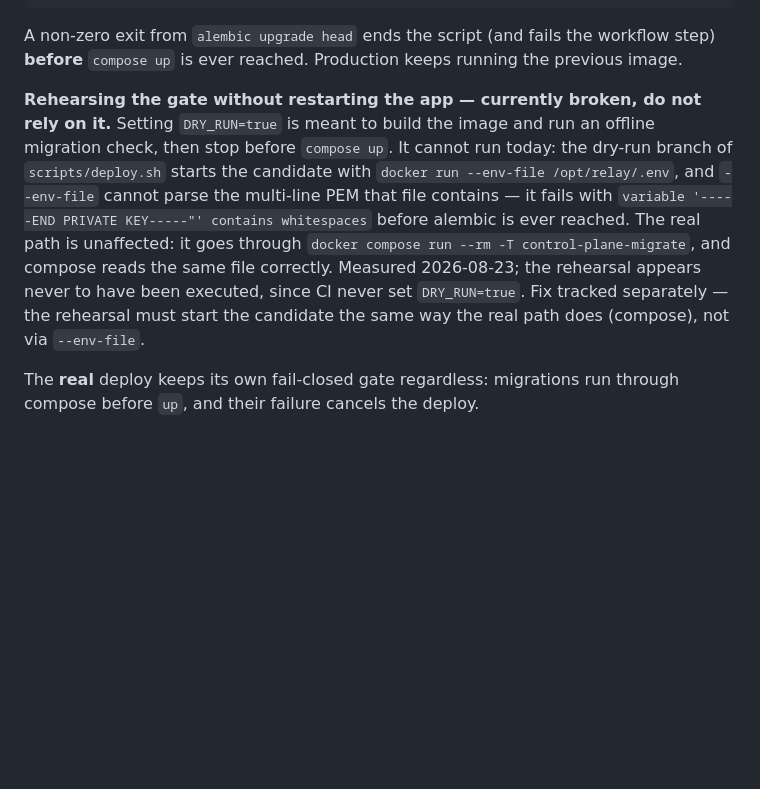
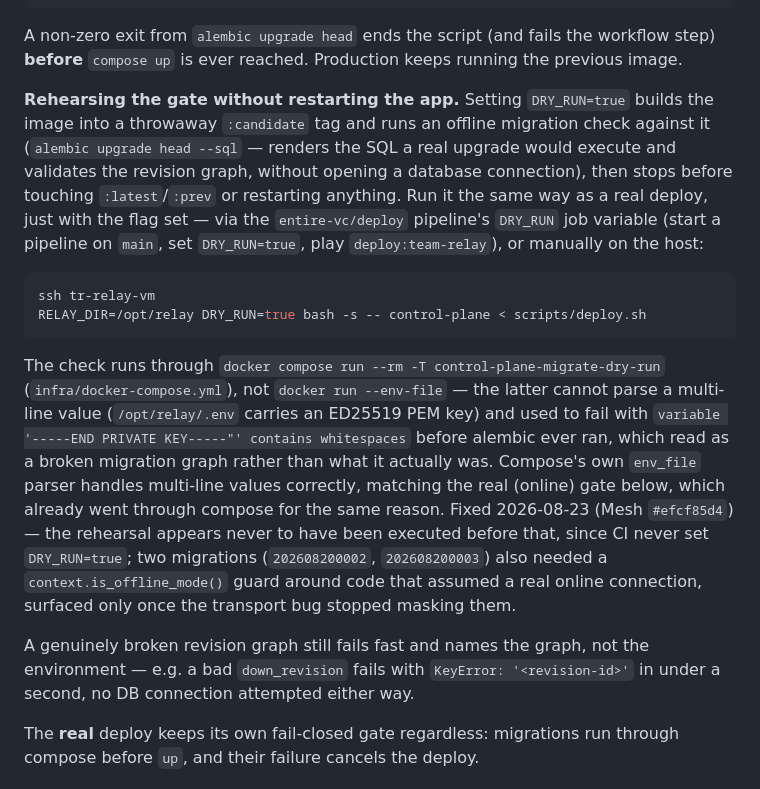
Before and after one commit to entire-vc/evc-team-relay, a Markdown page: docs/DEPLOY.md, the part around the change. Rendered like a GitHub page; blank space fills up the shorter version.

Commit message:
docs(deploy): fix Rehearsing-the-gate section

````diff
--- a/docs/DEPLOY.md
+++ b/docs/DEPLOY.md
@@ -70,16 +70,33 @@ docker compose up -d control-plane webhook-worker email-worker listmonk-sync-wor
 A non-zero exit from `alembic upgrade head` ends the script (and fails the workflow step)
 **before** `compose up` is ever reached. Production keeps running the previous image.
 
-**Rehearsing the gate without restarting the app — currently broken, do not rely on it.**
-Setting `DRY_RUN=true` is meant to build the image and run an offline migration check, then stop
-before `compose up`. It cannot run today: the dry-run branch of `scripts/deploy.sh` starts the
-candidate with `docker run --env-file /opt/relay/.env`, and `--env-file` cannot parse the
-multi-line PEM that file contains — it fails with `variable '-----END PRIVATE KEY-----"' contains
-whitespaces` before alembic is ever reached. The real path is unaffected: it goes through
-`docker compose run --rm -T control-plane-migrate`, and compose reads the same file correctly.
-Measured 2026-08-23; the rehearsal appears never to have been executed, since CI never set
-`DRY_RUN=true`. Fix tracked separately — the rehearsal must start the candidate the same way the
-real path does (compose), not via `--env-file`.
+**Rehearsing the gate without restarting the app.**
+Setting `DRY_RUN=true` builds the image into a throwaway `:candidate` tag and runs an offline
+migration check against it (`alembic upgrade head --sql` — renders the SQL a real upgrade would
+execute and validates the revision graph, without opening a database connection), then stops
+before touching `:latest`/`:prev` or restarting anything. Run it the same way as a real deploy,
+just with the flag set — via the `entire-vc/deploy` pipeline's `DRY_RUN` job variable (start a
+pipeline on `main`, set `DRY_RUN=true`, play `deploy:team-relay`), or manually on the host:
+
+```bash
+ssh tr-relay-vm
+RELAY_DIR=/opt/relay DRY_RUN=true bash -s -- control-plane < scripts/deploy.sh
+```
+
+The check runs through `docker compose run --rm -T control-plane-migrate-dry-run`
+(`infra/docker-compose.yml`), not `docker run --env-file` — the latter cannot parse a multi-line
+value (`/opt/relay/.env` carries an ED25519 PEM key) and used to fail with `variable
+'-----END PRIVATE KEY-----"' contains whitespaces` before alembic ever ran, which read as a
+broken migration graph rather than what it actually was. Compose's own `env_file` parser handles
+multi-line values correctly, matching the real (online) gate below, which already went through
+compose for the same reason. Fixed 2026-08-23 (Mesh `#efcf85d4`) — the rehearsal appears never to
+have been executed before that, since CI never set `DRY_RUN=true`; two migrations
+(`202608200002`, `202608200003`) also needed a `context.is_offline_mode()` guard around code that
+assumed a real online connection, surfaced only once the transport bug stopped masking them.
+
+A genuinely broken revision graph still fails fast and names the graph, not the environment —
+e.g. a bad `down_revision` fails with `KeyError: '<revision-id>'` in under a second, no DB
+connection attempted either way.
 
 The **real** deploy keeps its own fail-closed gate regardless: migrations run through compose
 before `up`, and their failure cancels the deploy.
````
